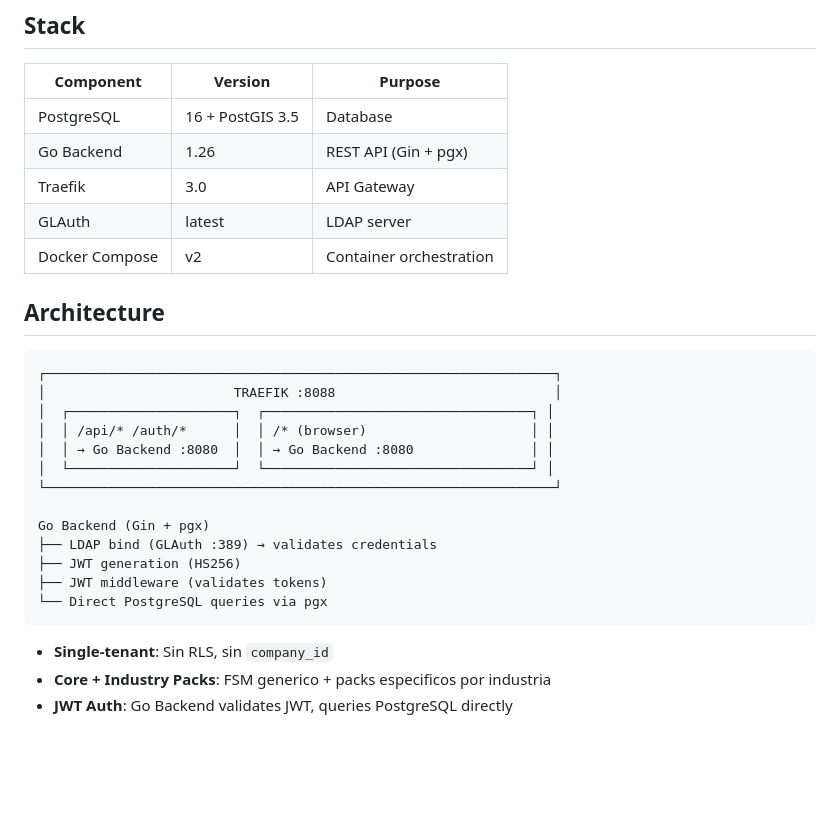
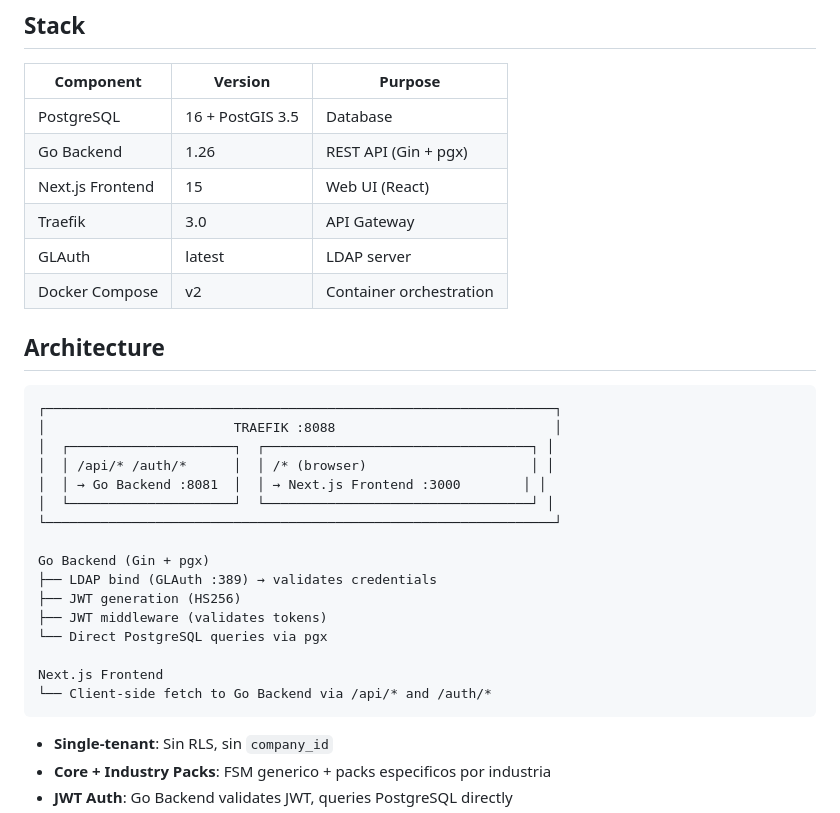
Before and after one commit to mdcabezas/field-service-management, a Markdown page: README.md, the part around one of its changes. Drawn GitHub-style; blank space fills up the shorter version.

````diff
--- a/README.md
+++ b/README.md
@@ -8,6 +8,7 @@ Generic FSM system for multi-industry field service operations. Single-tenant ar
 |-----------|---------|---------|
 | PostgreSQL | 16 + PostGIS 3.5 | Database |
 | Go Backend | 1.26 | REST API (Gin + pgx) |
+| Next.js Frontend | 15 | Web UI (React) |
 | Traefik | 3.0 | API Gateway |
 | GLAuth | latest | LDAP server |
 | Docker Compose | v2 | Container orchestration |
@@ -19,7 +20,7 @@ Generic FSM system for multi-industry field service operations. Single-tenant ar
 │                        TRAEFIK :8088                            │
 │  ┌─────────────────────┐  ┌──────────────────────────────────┐ │
 │  │ /api/* /auth/*      │  │ /* (browser)                     │ │
-│  │ → Go Backend :8080  │  │ → Go Backend :8080               │ │
+│  │ → Go Backend :8081  │  │ → Next.js Frontend :3000        │ │
 │  └─────────────────────┘  └──────────────────────────────────┘ │
 └─────────────────────────────────────────────────────────────────┘
 
@@ -28,6 +29,9 @@ Go Backend (Gin + pgx)
 ├── JWT generation (HS256)
 ├── JWT middleware (validates tokens)
 └── Direct PostgreSQL queries via pgx
+
+Next.js Frontend
+└── Client-side fetch to Go Backend via /api/* and /auth/*
 ```
 
 - **Single-tenant**: Sin RLS, sin `company_id`
````
Also changed, not shown: other parts of README.md (+16 -7 lines).
